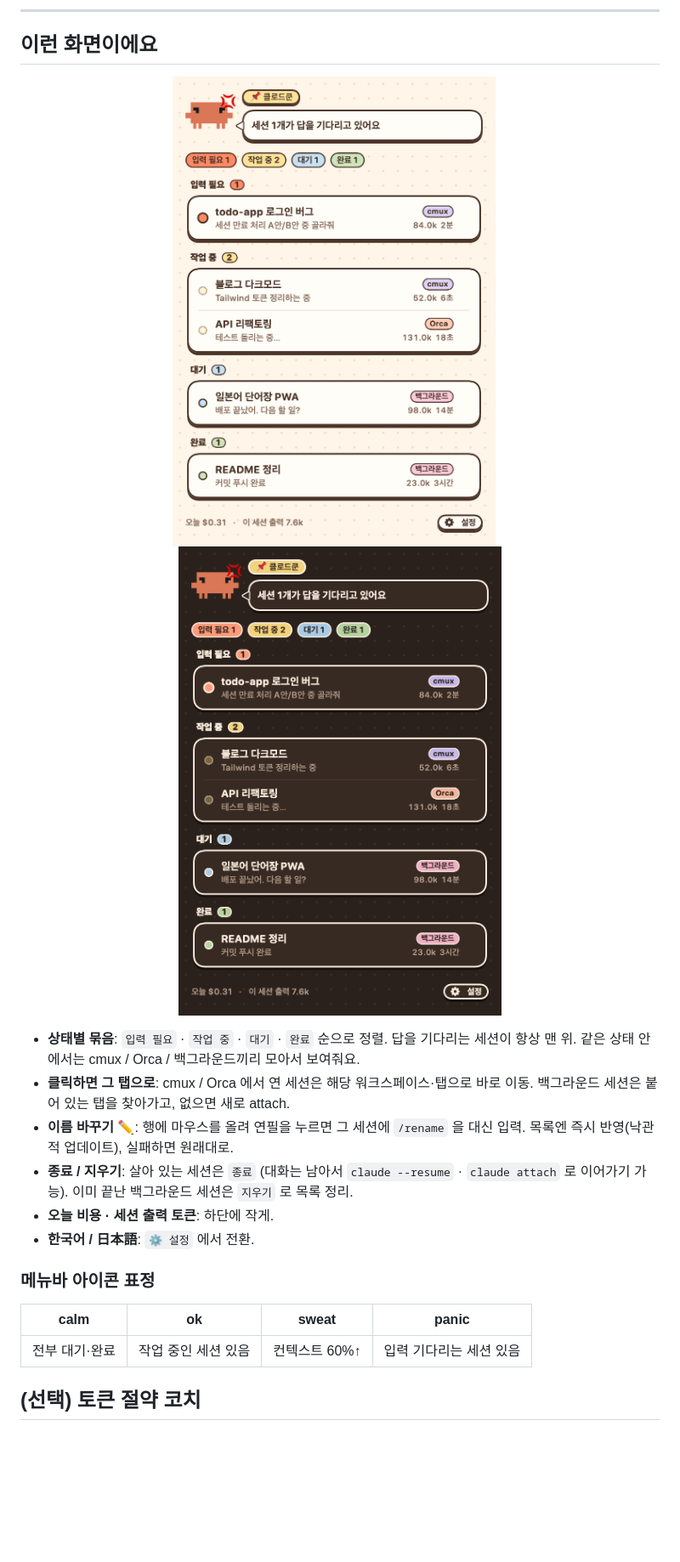
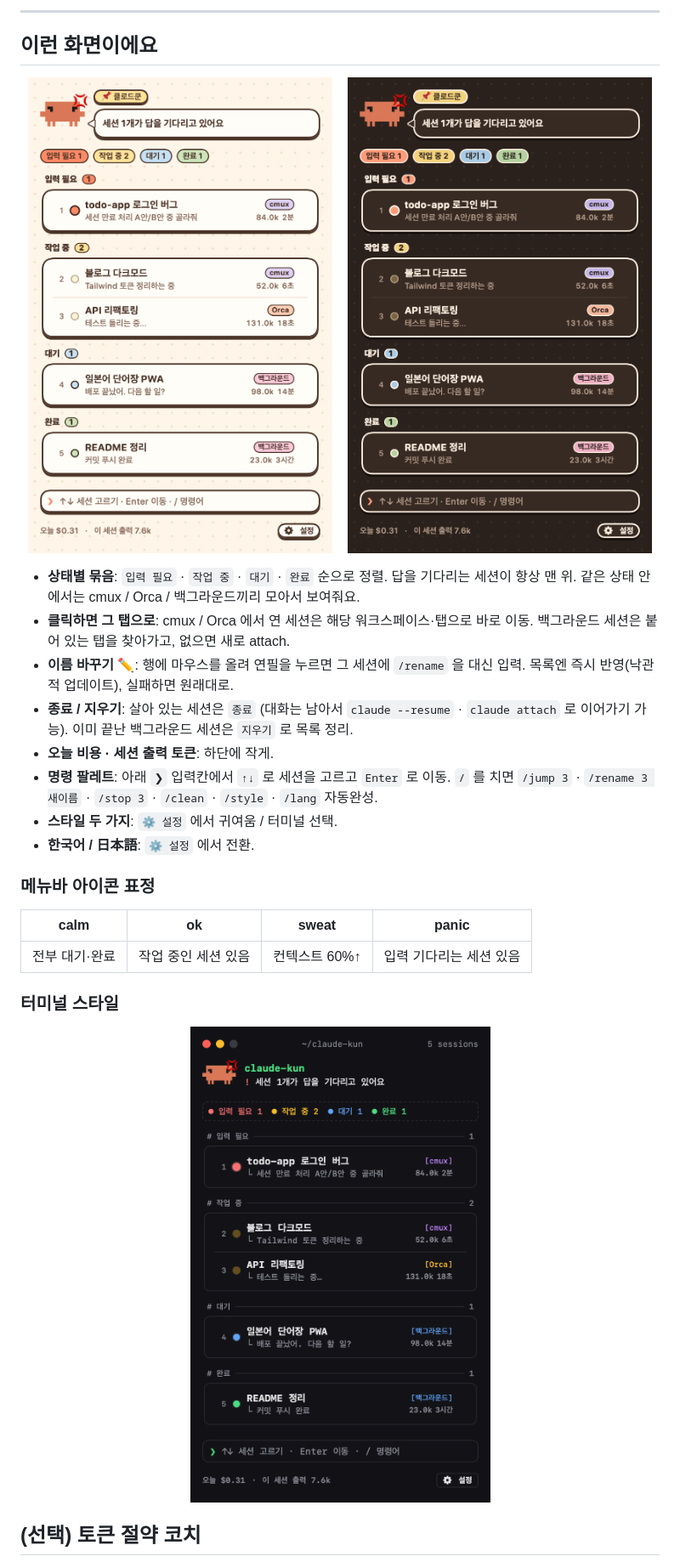
Before and after one commit to chromeheartz/claude-kun, a Markdown page: README.md, the part around the change. Shown at 85% size. Drawn GitHub-style; pictures changed too: docs/menu-dark.png, docs/menu-terminal.png (added), docs/menu.png; blank space fills up the shorter version.

```diff
--- a/README.md
+++ b/README.md
@@ -26,6 +26,8 @@ macOS 메뉴바에 사는 작은 Claude Code 세션 비서.<br>
 - **이름 바꾸기 ✏️**: 행에 마우스를 올려 연필을 누르면 그 세션에 `/rename` 을 대신 입력. 목록엔 즉시 반영(낙관적 업데이트), 실패하면 원래대로.
 - **종료 / 지우기**: 살아 있는 세션은 `종료` (대화는 남아서 `claude --resume` · `claude attach` 로 이어가기 가능). 이미 끝난 백그라운드 세션은 `지우기` 로 목록 정리.
 - **오늘 비용 · 세션 출력 토큰**: 하단에 작게.
+- **명령 팔레트**: 아래 `❯` 입력칸에서 `↑↓` 로 세션을 고르고 `Enter` 로 이동. `/` 를 치면 `/jump 3` · `/rename 3 새이름` · `/stop 3` · `/clean` · `/style` · `/lang` 자동완성.
+- **스타일 두 가지**: `⚙ 설정` 에서 귀여움 / 터미널 선택.
 - **한국어 / 日本語**: `⚙ 설정` 에서 전환.
 
 ### 메뉴바 아이콘 표정
@@ -33,6 +35,10 @@ macOS 메뉴바에 사는 작은 Claude Code 세션 비서.<br>
 | calm | ok | sweat | panic |
 |:-:|:-:|:-:|:-:|
 | 전부 대기·완료 | 작업 중인 세션 있음 | 컨텍스트 60%↑ | 입력 기다리는 세션 있음 |
+
+### 터미널 스타일
+
+<p align="center"><img src="docs/menu-terminal.png" width="380" alt="터미널 스타일"></p>
 
 ## (선택) 토큰 절약 코치
 
```
Also changed, not shown: 2 other files.
